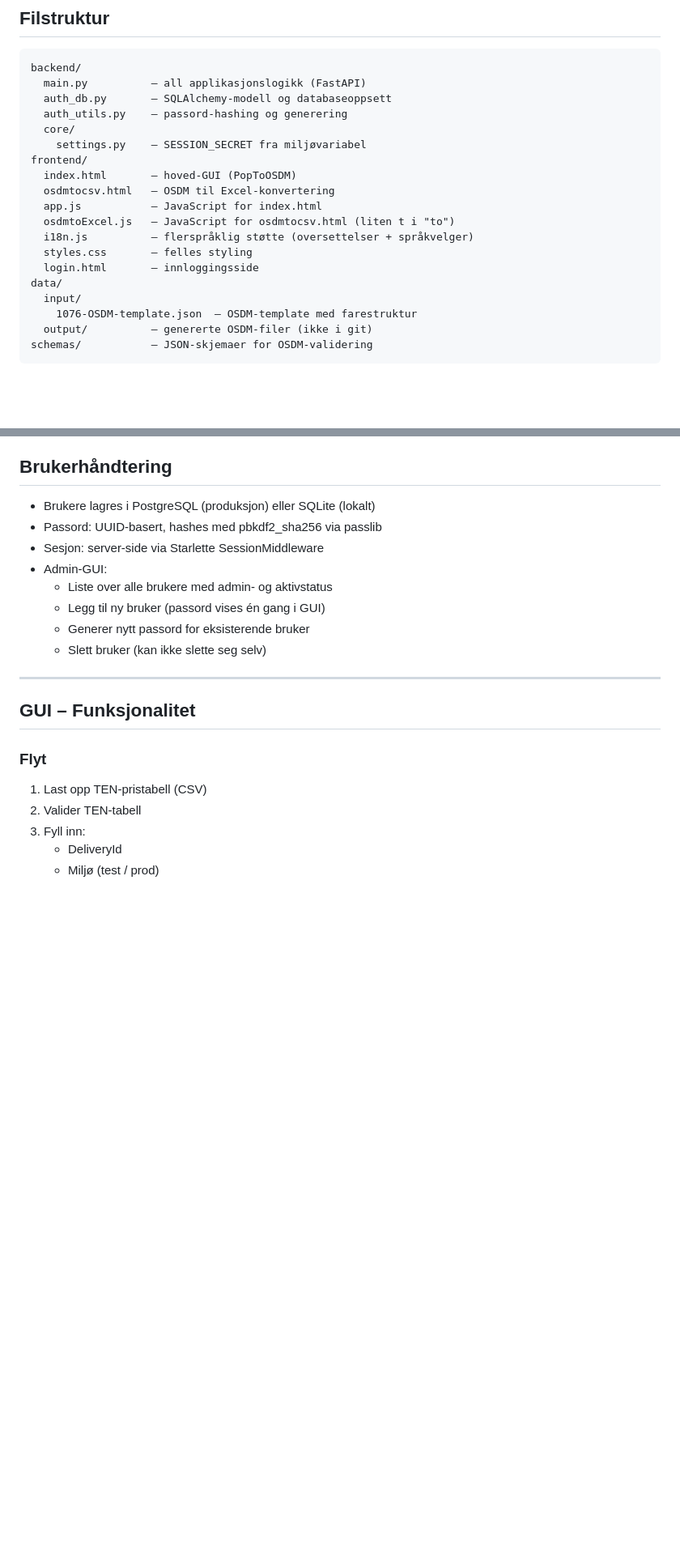
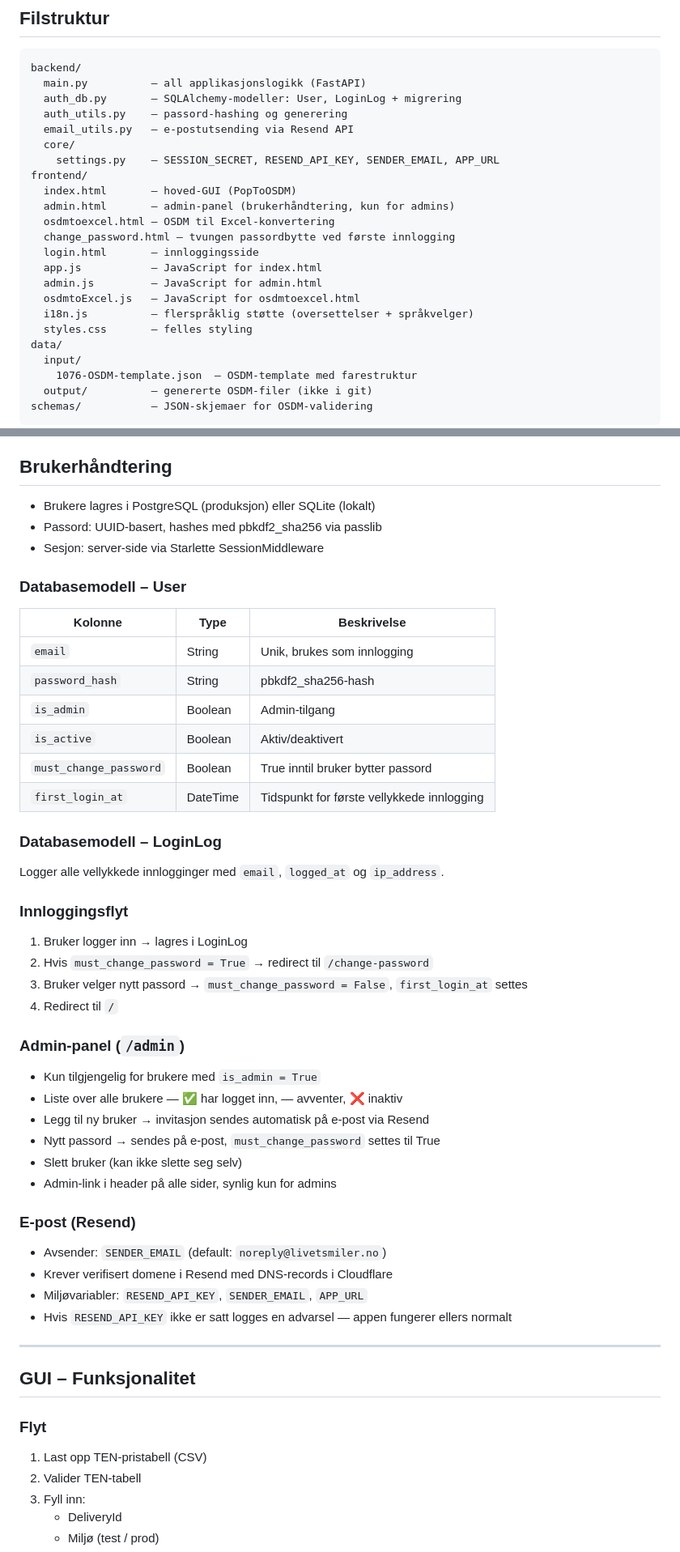
Before and after one commit to audunflatin/poptoosdm, a Markdown page: CONTEXT_PopToOSDM.md, 2 parts joined by grey strips. Shown at 81% size. GitHub-like rendering; blank space fills up the shorter version.

````diff
--- a/CONTEXT_PopToOSDM.md
+++ b/CONTEXT_PopToOSDM.md
@@ -35,18 +35,22 @@ Genererte OSDM-filer er validert mot **UIC DRTF** og laster grønt i DRTF.
 ```
 backend/
   main.py          — all applikasjonslogikk (FastAPI)
-  auth_db.py       — SQLAlchemy-modell og databaseoppsett
+  auth_db.py       — SQLAlchemy-modeller: User, LoginLog + migrering
   auth_utils.py    — passord-hashing og generering
+  email_utils.py   — e-postutsending via Resend API
   core/
-    settings.py    — SESSION_SECRET fra miljøvariabel
+    settings.py    — SESSION_SECRET, RESEND_API_KEY, SENDER_EMAIL, APP_URL
 frontend/
   index.html       — hoved-GUI (PopToOSDM)
-  osdmtocsv.html   — OSDM til Excel-konvertering
+  admin.html       — admin-panel (brukerhåndtering, kun for admins)
+  osdmtoexcel.html — OSDM til Excel-konvertering
+  change_password.html — tvungen passordbytte ved første innlogging
+  login.html       — innloggingsside
   app.js           — JavaScript for index.html
-  osdmtoExcel.js   — JavaScript for osdmtocsv.html (liten t i "to")
+  admin.js         — JavaScript for admin.html
+  osdmtoExcel.js   — JavaScript for osdmtoexcel.html
   i18n.js          — flerspråklig støtte (oversettelser + språkvelger)
   styles.css       — felles styling
-  login.html       — innloggingsside
 data/
   input/
     1076-OSDM-template.json  — OSDM-template med farestruktur
@@ -170,11 +174,39 @@ til når det er nødvendig for å skille duplikate kolonnenavn.
 - Brukere lagres i PostgreSQL (produksjon) eller SQLite (lokalt)
 - Passord: UUID-basert, hashes med pbkdf2_sha256 via passlib
 - Sesjon: server-side via Starlette SessionMiddleware
-- Admin-GUI:
-  - Liste over alle brukere med admin- og aktivstatus
-  - Legg til ny bruker (passord vises én gang i GUI)
-  - Generer nytt passord for eksisterende bruker
-  - Slett bruker (kan ikke slette seg selv)
+
+### Databasemodell – User
+| Kolonne | Type | Beskrivelse |
+|---|---|---|
+| `email` | String | Unik, brukes som innlogging |
+| `password_hash` | String | pbkdf2_sha256-hash |
+| `is_admin` | Boolean | Admin-tilgang |
+| `is_active` | Boolean | Aktiv/deaktivert |
+| `must_change_password` | Boolean | True inntil bruker bytter passord |
+| `first_login_at` | DateTime | Tidspunkt for første vellykkede innlogging |
+
+### Databasemodell – LoginLog
+Logger alle vellykkede innlogginger med `email`, `logged_at` og `ip_address`.
+
+### Innloggingsflyt
+1. Bruker logger inn → lagres i LoginLog
+2. Hvis `must_change_password = True` → redirect til `/change-password`
+3. Bruker velger nytt passord → `must_change_password = False`, `first_login_at` settes
+4. Redirect til `/`
+
+### Admin-panel (`/admin`)
+- Kun tilgjengelig for brukere med `is_admin = True`
+- Liste over alle brukere — ✅ har logget inn, — avventer, ❌ inaktiv
+- Legg til ny bruker → invitasjon sendes automatisk på e-post via Resend
+- Nytt passord → sendes på e-post, `must_change_password` settes til True
+- Slett bruker (kan ikke slette seg selv)
+- Admin-link i header på alle sider, synlig kun for admins
+
+### E-post (Resend)
+- Avsender: `SENDER_EMAIL` (default: `noreply@livetsmiler.no`)
+- Krever verifisert domene i Resend med DNS-records i Cloudflare
+- Miljøvariabler: `RESEND_API_KEY`, `SENDER_EMAIL`, `APP_URL`
+- Hvis `RESEND_API_KEY` ikke er satt logges en advarsel — appen fungerer ellers normalt
 
 ---
 
````
Also changed, not shown: other parts of CONTEXT_PopToOSDM.md (+29 -12 lines).
